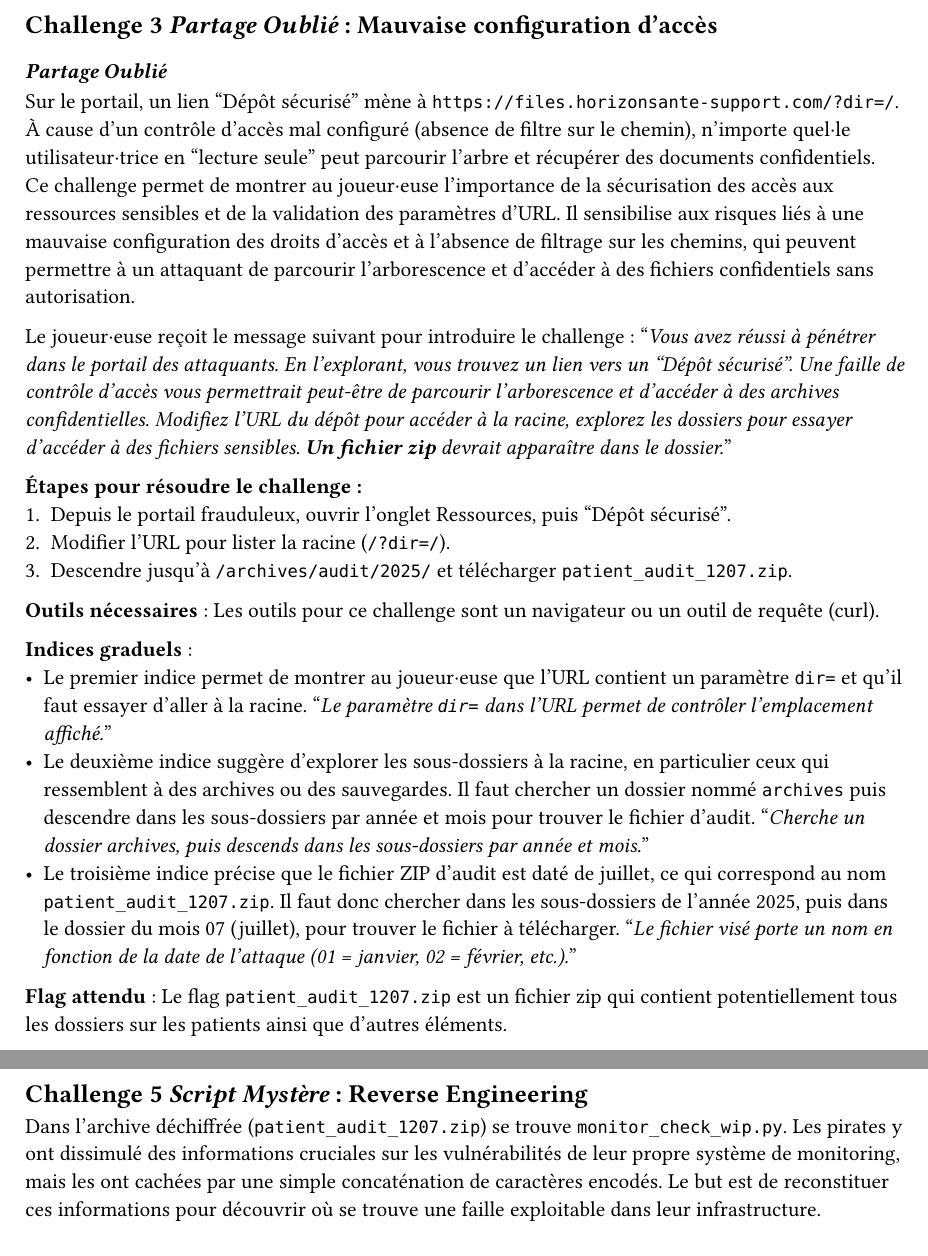
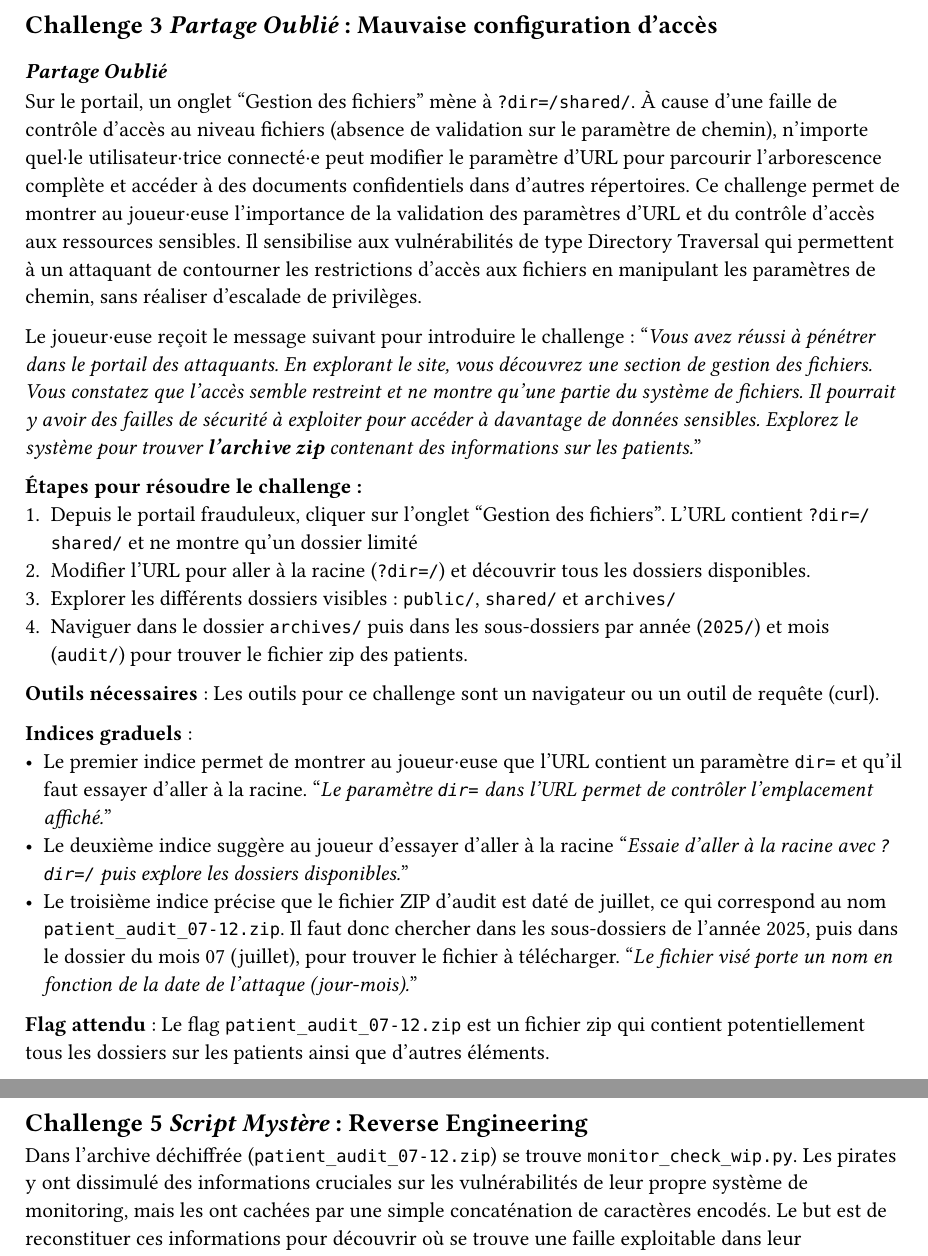
Before and after one commit to CamilleKoestli/tb_docs, a Typst document (report/chapters/challenges.typ, which reads report/chapters/challenge-3.typ, report/chapters/challenge-4.typ, report/chapters/challenge-5.typ): two parts of pages 6 and 8 of 13, joined at a grey line, cut so that both start at the same text. Compiled offline with Typst 0.15.

Commit message:
fix: update scenario and flag

```diff
--- a/report/chapters/challenge-3.typ
+++ b/report/chapters/challenge-3.typ
@@ -1,24 +1,25 @@
 == Challenge 3 _Partage Oublié_ : Mauvaise configuration d’accès <ch-3>
 
 === _Partage Oublié_
-Sur le portail, un lien "Dépôt sécurisé" mène à `https://files.horizonsante-support.com/?dir=/`. À cause d’un contrôle d’accès mal configuré (absence de filtre sur le chemin), n’importe quel·le utilisateur·trice en "lecture seule" peut parcourir l’arbre et récupérer des documents confidentiels.\
-Ce challenge permet de montrer au joueur·euse l’importance de la sécurisation des accès aux ressources sensibles et de la validation des paramètres d’URL. Il sensibilise aux risques liés à une mauvaise configuration des droits d’accès et à l’absence de filtrage sur les chemins, qui peuvent permettre à un attaquant de parcourir l’arborescence et d’accéder à des fichiers confidentiels sans autorisation.
+Sur le portail, un onglet "Gestion des fichiers" mène à `?dir=/shared/`. À cause d'une faille de contrôle d'accès au niveau fichiers (absence de validation sur le paramètre de chemin), n'importe quel·le utilisateur·trice connecté·e peut modifier le paramètre d'URL pour parcourir l'arborescence complète et accéder à des documents confidentiels dans d'autres répertoires\.
+Ce challenge permet de montrer au joueur·euse l'importance de la validation des paramètres d'URL et du contrôle d'accès aux ressources sensibles. Il sensibilise aux vulnérabilités de type Directory Traversal qui permettent à un attaquant de contourner les restrictions d'accès aux fichiers en manipulant les paramètres de chemin, sans réaliser d'escalade de privilèges.
 
 Le joueur·euse reçoit le message suivant pour introduire le challenge :
-"_Vous avez réussi à pénétrer dans le portail des attaquants. En l'explorant, vous trouvez un lien vers un "Dépôt sécurisé". Une faille de contrôle d’accès vous permettrait peut-être de parcourir l’arborescence et d’accéder à des archives confidentielles. Modifiez l’URL du dépôt pour accéder à la racine, explorez les dossiers pour essayer d'accéder à des fichiers sensibles. *Un fichier zip* devrait apparaître dans le dossier._"
+"_Vous avez réussi à pénétrer dans le portail des attaquants. En explorant le site, vous découvrez une section de gestion des fichiers. Vous constatez que l'accès semble restreint et ne montre qu'une partie du système de fichiers. Il pourrait y avoir des failles de sécurité à exploiter pour accéder à davantage de données sensibles. Explorez le système pour trouver *l'archive zip* contenant des informations sur les patients._"
 
 *Étapes pour résoudre le challenge :*
-+ Depuis le portail frauduleux, ouvrir l’onglet Ressources, puis "Dépôt sécurisé".
-+ Modifier l’URL pour lister la racine (`/?dir=/`).
-+ Descendre jusqu’à `/archives/audit/2025/` et télécharger `patient_audit_1207.zip`.
++ Depuis le portail frauduleux, cliquer sur l'onglet "Gestion des fichiers". L'URL contient `?dir=/shared/` et ne montre qu'un dossier limité
++ Modifier l'URL pour aller à la racine (`?dir=/`) et découvrir tous les dossiers disponibles.
++ Explorer les différents dossiers visibles : `public/`, `shared/` et `archives/`
++ Naviguer dans le dossier `archives/` puis dans les sous-dossiers par année (`2025/`) et mois (`audit/`) pour trouver le fichier zip des patients.
 
 *Outils nécessaires* : Les outils pour ce challenge sont un navigateur ou un outil de requête (curl).
 
 *Indices graduels* :
 - Le premier indice permet de montrer au joueur·euse que l'URL contient un paramètre `dir=` et qu'il faut essayer d'aller à la racine. "_Le paramètre `dir=` dans l’URL permet de contrôler l’emplacement affiché._"
-- Le deuxième indice suggère d’explorer les sous-dossiers à la racine, en particulier ceux qui ressemblent à des archives ou des sauvegardes. Il faut chercher un dossier nommé `archives` puis descendre dans les sous-dossiers par année et mois pour trouver le fichier d’audit. "_Cherche un dossier archives, puis descends dans les sous-dossiers par année et mois._"
-- Le troisième indice précise que le fichier ZIP d’audit est daté de juillet, ce qui correspond au nom `patient_audit_1207.zip`. Il faut donc chercher dans les sous-dossiers de l’année 2025, puis dans le dossier du mois 07 (juillet), pour trouver le fichier à télécharger. "_Le fichier visé porte un nom en fonction de la date de l'attaque (01 = janvier, 02 = février, etc.)._"
+- Le deuxième indice suggère au joueur d'essayer d'aller à la racine "_Essaie d'aller à la racine avec `?dir=/` puis explore les dossiers disponibles._"
+- Le troisième indice précise que le fichier ZIP d’audit est daté de juillet, ce qui correspond au nom `patient_audit_07-12.zip`. Il faut donc chercher dans les sous-dossiers de l’année 2025, puis dans le dossier du mois 07 (juillet), pour trouver le fichier à télécharger. "_Le fichier visé porte un nom en fonction de la date de l'attaque (jour-mois)._"
 
-*Flag attendu* : Le flag `patient_audit_1207.zip` est un fichier zip qui contient potentiellement tous les dossiers sur les patients ainsi que d'autres éléments.
+*Flag attendu* : Le flag `patient_audit_07-12.zip` est un fichier zip qui contient potentiellement tous les dossiers sur les patients ainsi que d'autres éléments.
 
 Ce zip fera l'objet du prochain challenge.
--- a/report/chapters/challenge-4.typ
+++ b/report/chapters/challenge-4.typ
@@ -1,15 +1,15 @@
 == Challenge 4 _Clé cachée dans les commentaires_ : Cryptographie et métadonnées <ch-4>
 
-Le joueur·euse a maintenant accès à l'archive `patient_audit_1207.zip` mais le problème est qu'il est verrouillé. Le joueur·euse doit trouver le mot de passe pour déverrouiller ce zip. En inspectant les métadonnées du ZIP, le joueur·euse découvre un commentaire contenant seulement une empreinte SHA-1 : `f7fde1c3f044a2c3002e63e1b6c3f432b43936d0`.\
+Le joueur·euse a maintenant accès à l'archive `patient_audit_07-12.zip` mais le problème est qu'il est verrouillé. Le joueur·euse doit trouver le mot de passe pour déverrouiller ce zip. En inspectant les métadonnées du ZIP, le joueur·euse découvre un commentaire contenant seulement une empreinte SHA-1 : `f7fde1c3f044a2c3002e63e1b6c3f432b43936d0`.\
 Première solution: utiliser un site comme CrackStation pour trouver le mot de passe correspondant à cette empreinte SHA-1.\
 Deuxième solution : Les experts Blue Team ont remarqué que les pirates utilisent toujours un mot de passe de la forme : `horizon<nombre>` où `<nombre>` varie de 0 à 99 (par exemple horizon1).\
 Ce challenge montre l'importance de la cryptographie et de la gestion des mots de passe, ainsi que la nécessité de vérifier les métadonnées des fichiers.
 
 Le participant·e obtient le message suivant pour débuter le challenge :
-"_Vous avez réussi à accéder à l'archive `patient_audit_1207.zip`. En l'analysant, vous remarquez qu'elle contient des fichiers de sauvegarde, qui pourraient être utiles pour votre enquête. Cependant, le dossier est protégé par un mot de passe. Essayez d'analyser le fichier pour découvrir des informations pour trouver le mot de passe qui vous permettra de l'extraire. Les experts Blue Team ont remarqué que la structure des mots de passe des pirates suit un schéma particulier : `*horizon<nombre>*`._"
+"_Vous avez réussi à accéder à l'archive `patient_audit_07-12.zip`. En l'analysant, vous remarquez qu'elle contient des fichiers de sauvegarde, qui pourraient être utiles pour votre enquête. Cependant, le dossier est protégé par un mot de passe. Essayez d'analyser le fichier pour découvrir des informations pour trouver le mot de passe qui vous permettra de l'extraire. Les experts Blue Team ont remarqué que la structure des mots de passe des pirates suit un schéma particulier : `*horizon<nombre>*`._"
 
 *Étapes pour résoudre le challenge :*
-+ Lister les métadonnées du zip avec `zipinfo patient_audit_1207.zip` ou sur Windows en utilisant l'explorateur de fichiers.
++ Lister les métadonnées du zip avec `zipinfo patient_audit_07-12.zip` ou sur Windows en utilisant l'explorateur de fichiers.
 + Trouver le commentaire contenant l'empreinte SHA-1
 + Aller sur le site CrackStation ou utiliser un script Python pour générer les mots de passe possibles de la forme `horizon<nombre>` et vérifier si l'un d'eux correspond à l'empreinte SHA-1 ou utiliser CyberChef pour générer les mots de passe et vérifier l'empreinte.
 + Une fois le mot de passe trouvé, déverrouiller le zip.
--- a/report/chapters/challenge-5.typ
+++ b/report/chapters/challenge-5.typ
@@ -1,5 +1,5 @@
 == Challenge 5 _Script Mystère_ : Reverse Engineering <ch-5>
-Dans l'archive déchiffrée (`patient_audit_1207.zip`) se trouve `monitor_check_wip.py`. Les pirates y ont dissimulé des informations cruciales sur les vulnérabilités de leur propre système de monitoring, mais les ont cachées par une simple concaténation de caractères encodés. Le but est de reconstituer ces informations pour découvrir où se trouve une faille exploitable dans leur infrastructure.\
+Dans l'archive déchiffrée (`patient_audit_07-12.zip`) se trouve `monitor_check_wip.py`. Les pirates y ont dissimulé des informations cruciales sur les vulnérabilités de leur propre système de monitoring, mais les ont cachées par une simple concaténation de caractères encodés. Le but est de reconstituer ces informations pour découvrir où se trouve une faille exploitable dans leur infrastructure.\
 Ce challenge permet de sensibiliser à l'importance de la sécurité des scripts et de la nécessité de vérifier les scripts avant de les exécuter. Il montre également comment les attaquants peuvent laisser des traces compromettantes dans leurs propres outils.
 
 Pour ce faire, le participant·e reçoit le message suivant :
```
Also changed, not shown: report/chapters/implementation.typ (+3 -2 lines).
